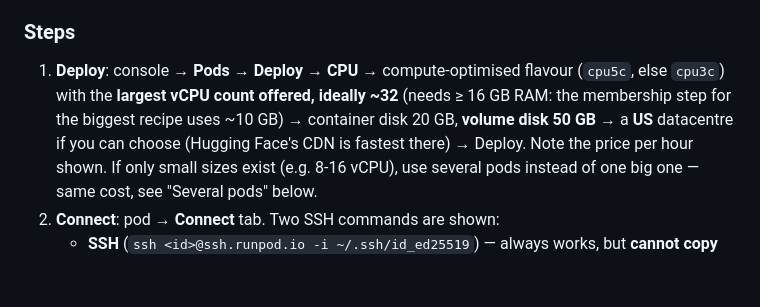
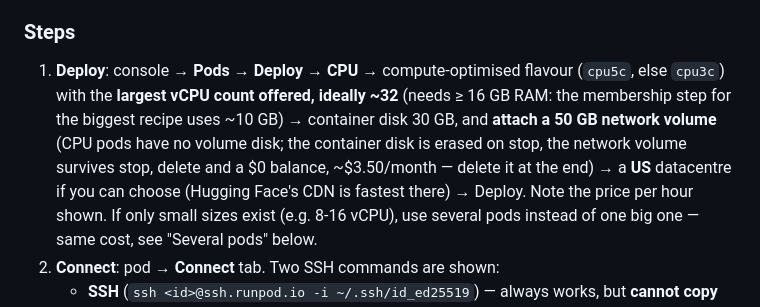
Before and after one commit to mdibrahimawad/numberline-datadecide, a Markdown page: docs/runpod.md, the part around the change. GitHub-like rendering; blank space fills up the shorter version.

Commit message:
docs/runpod.md: CPU pods need a network volume
Co-Authored-By: Claude Opus 5.5 <noreply@anthropic.com>
Claude-Session: https://claude.ai/code/session_01P7X2AU2XNAsikFGMjXunrD

```diff
--- a/docs/runpod.md
+++ b/docs/runpod.md
@@ -93,8 +93,10 @@ is CPU- or download-bound so you can size it right.
 ### Steps
 1. **Deploy**: console → **Pods → Deploy** → **CPU** → compute-optimised flavour (`cpu5c`, else
    `cpu3c`) with the **largest vCPU count offered, ideally ~32** (needs ≥ 16 GB RAM: the
-   membership step for the biggest recipe uses ~10 GB) → container disk 20 GB, **volume disk
-   50 GB** → a **US** datacentre if you can choose (Hugging Face's CDN is fastest there) →
+   membership step for the biggest recipe uses ~10 GB) → container disk 30 GB, and **attach a
+   50 GB network volume** (CPU pods have no volume disk; the container disk is erased on stop,
+   the network volume survives stop, delete and a $0 balance, ~$3.50/month — delete it at the
+   end) → a **US** datacentre if you can choose (Hugging Face's CDN is fastest there) →
    Deploy. Note the price per hour shown. If only small sizes exist (e.g. 8-16 vCPU), use
    several pods instead of one big one — same cost, see "Several pods" below.
 2. **Connect**: pod → **Connect** tab. Two SSH commands are shown:
```
